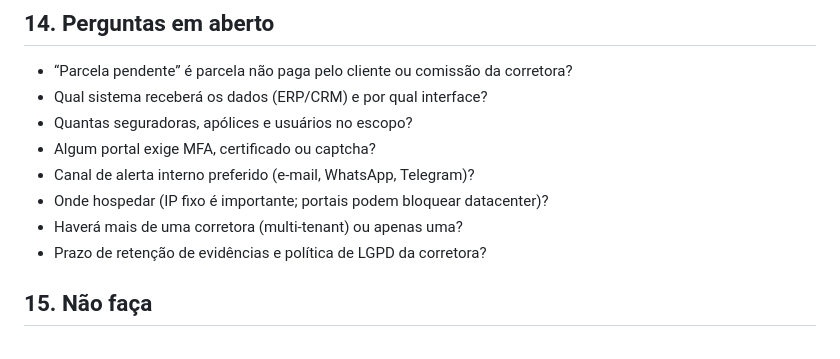
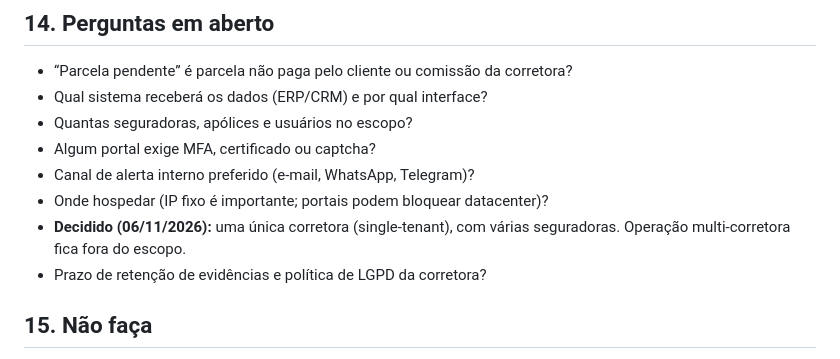
Before and after one commit to GustavoGarciaPereira/corretora_rpa, a Markdown page: AGENTS.md, the part around the change. Rendered like a GitHub page.

```diff
--- a/AGENTS.md
+++ b/AGENTS.md
@@ -539,7 +539,7 @@ Uma entrega só termina quando:
 - Algum portal exige MFA, certificado ou captcha?
 - Canal de alerta interno preferido (e-mail, WhatsApp, Telegram)?
 - Onde hospedar (IP fixo é importante; portais podem bloquear datacenter)?
-- Haverá mais de uma corretora (multi-tenant) ou apenas uma?
+- **Decidido (06/11/2026):** uma única corretora (single-tenant), com várias seguradoras. Operação multi-corretora fica fora do escopo.
 - Prazo de retenção de evidências e política de LGPD da corretora?
 
 ## 15. Não faça
```
Also changed, not shown: README.md (+1 -0 lines), docs/UX-REVIEW.md (added, +268 -0 lines).
